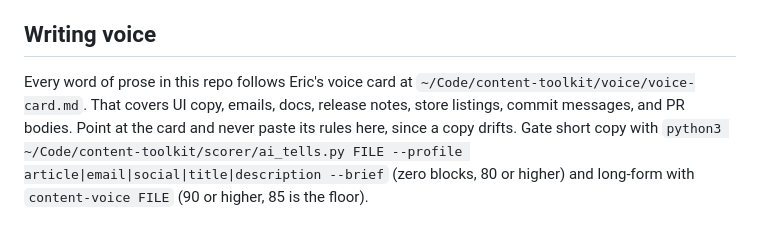
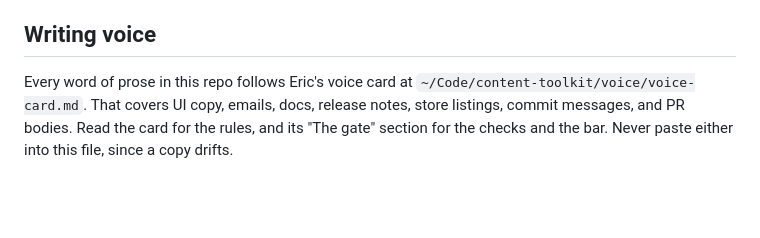
Before and after one commit to ericrosenberg1/OWDB, a Markdown page: CLAUDE.md, the part around the change. Rendered like a GitHub page; blank space fills up the shorter version.

Commit message:
docs: trim the voice pointer in CLAUDE.md
The block repeated gate commands and thresholds that had fallen behind the voice
card. It now points at the card and repeats nothing.

Co-Authored-By: Claude Fable 5.2 <noreply@anthropic.com>

```diff
--- a/CLAUDE.md
+++ b/CLAUDE.md
@@ -70,4 +70,4 @@
 
 ## Writing voice
 
-Every word of prose in this repo follows Eric's voice card at `~/Code/content-toolkit/voice/voice-card.md`. That covers UI copy, emails, docs, release notes, store listings, commit messages, and PR bodies. Point at the card and never paste its rules here, since a copy drifts. Gate short copy with `python3 ~/Code/content-toolkit/scorer/ai_tells.py FILE --profile article|email|social|title|description --brief` (zero blocks, 80 or higher) and long-form with `content-voice FILE` (90 or higher, 85 is the floor).
+Every word of prose in this repo follows Eric's voice card at `~/Code/content-toolkit/voice/voice-card.md`. That covers UI copy, emails, docs, release notes, store listings, commit messages, and PR bodies. Read the card for the rules, and its "The gate" section for the checks and the bar. Never paste either into this file, since a copy drifts.
```
